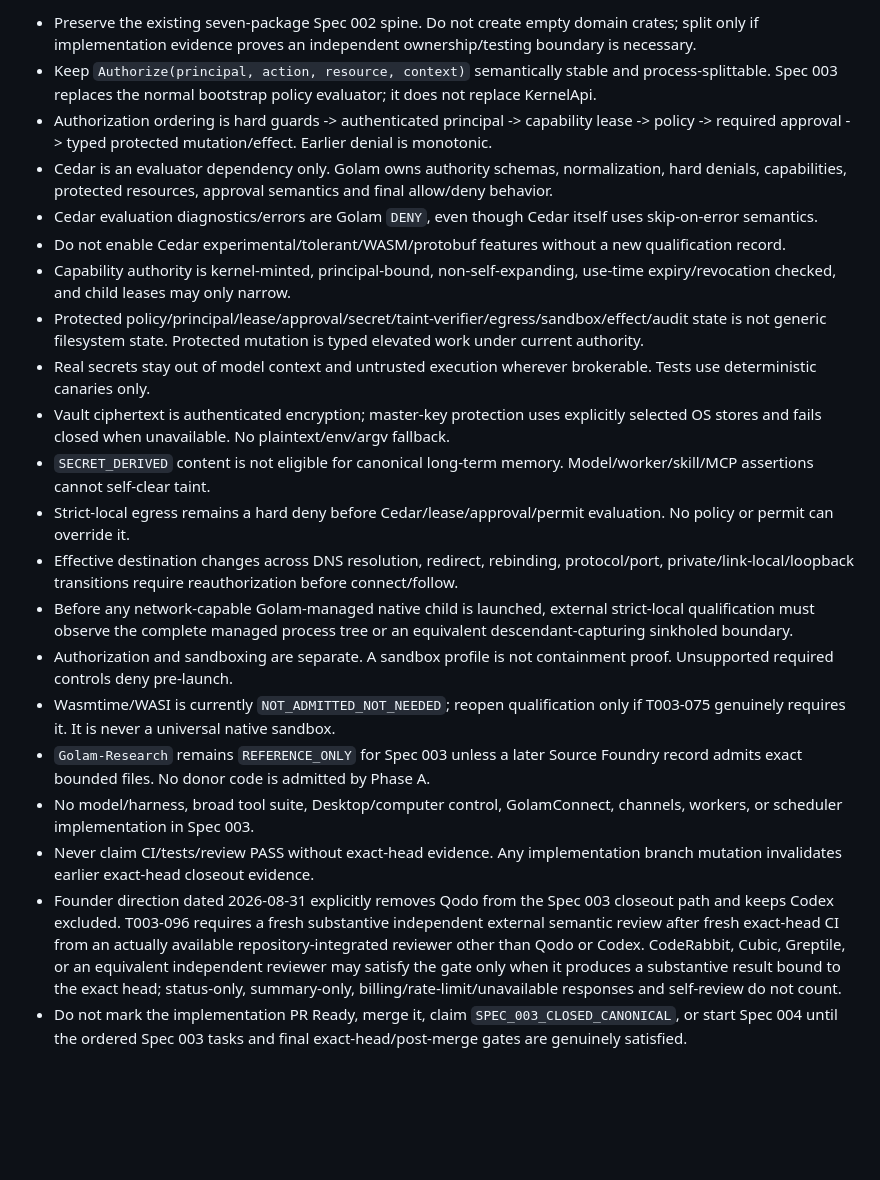
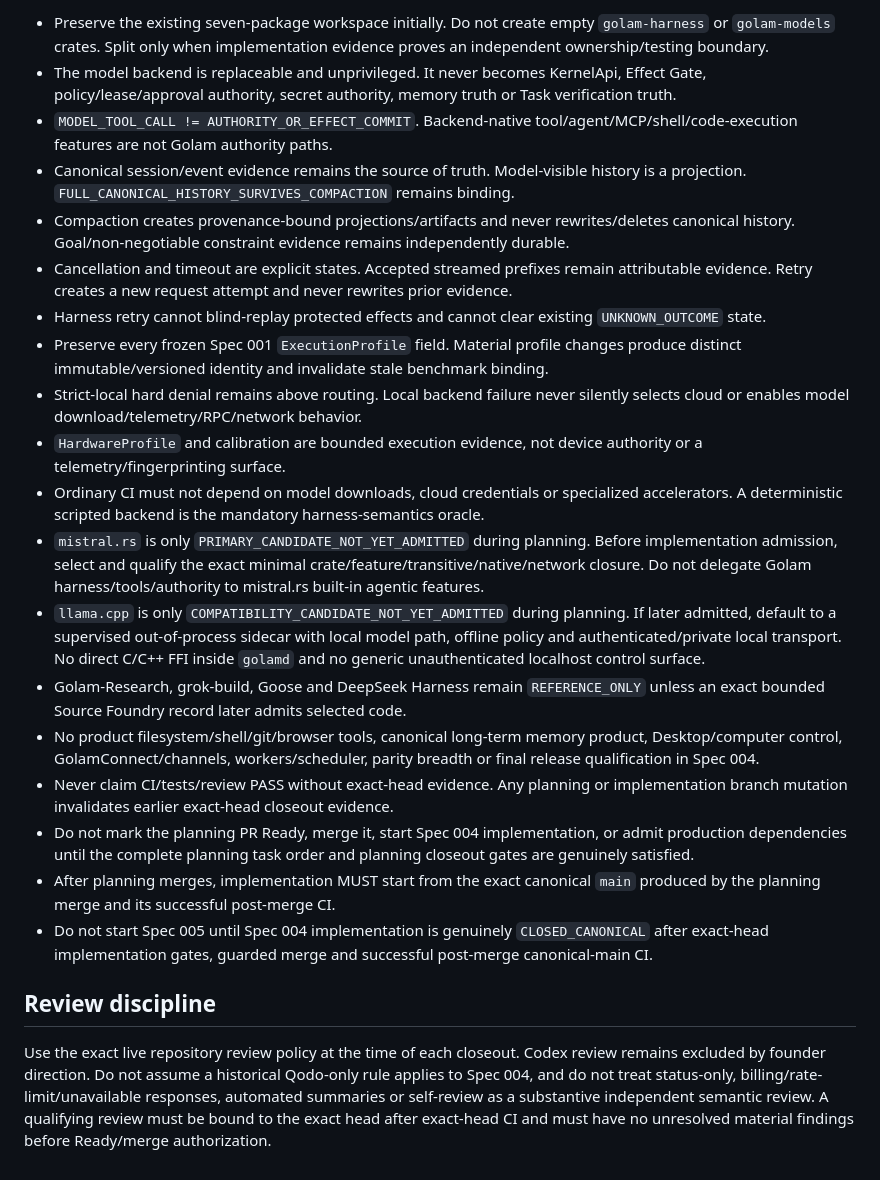
Before and after one commit to TheHalfMoon/Golam, a Markdown page: AGENTS.md, the part around one of its changes. Rendered like a GitHub page; blank space fills up the shorter version.

```diff
--- a/AGENTS.md
+++ b/AGENTS.md
@@ -43,22 +47,24 @@ Product implementation is authorized only to the extent defined by the merged Sp
 
-- Preserve the existing seven-package Spec 002 spine. Do not create empty domain crates; split only if implementation evidence proves an independent ownership/testing boundary is necessary.
-- Keep `Authorize(principal, action, resource, context)` semantically stable and process-splittable. Spec 003 replaces the normal bootstrap policy evaluator; it does not replace KernelApi.
-- Authorization ordering is hard guards -> authenticated principal -> capability lease -> policy -> required approval -> typed protected mutation/effect. Earlier denial is monotonic.
-- Cedar is an evaluator dependency only. Golam owns authority schemas, normalization, hard denials, capabilities, protected resources, approval semantics and final allow/deny behavior.
-- Cedar evaluation diagnostics/errors are Golam `DENY`, even though Cedar itself uses skip-on-error semantics.
-- Do not enable Cedar experimental/tolerant/WASM/protobuf features without a new qualification record.
-- Capability authority is kernel-minted, principal-bound, non-self-expanding, use-time expiry/revocation checked, and child leases may only narrow.
-- Protected policy/principal/lease/approval/secret/taint-verifier/egress/sandbox/effect/audit state is not generic filesystem state. Protected mutation is typed elevated work under current authority.
-- Real secrets stay out of model context and untrusted execution wherever brokerable. Tests use deterministic canaries only.
-- Vault ciphertext is authenticated encryption; master-key protection uses explicitly selected OS stores and fails closed when unavailable. No plaintext/env/argv fallback.
-- `SECRET_DERIVED` content is not eligible for canonical long-term memory. Model/worker/skill/MCP assertions cannot self-clear taint.
-- Strict-local egress remains a hard deny before Cedar/lease/approval/permit evaluation. No policy or permit can override it.
-- Effective destination changes across DNS resolution, redirect, rebinding, protocol/port, private/link-local/loopback transitions require reauthorization before connect/follow.
-- Before any network-capable Golam-managed native child is launched, external strict-local qualification must observe the complete managed process tree or an equivalent descendant-capturing sinkholed boundary.
-- Authorization and sandboxing are separate. A sandbox profile is not containment proof. Unsupported required controls deny pre-launch.
-- Wasmtime/WASI is currently `NOT_ADMITTED_NOT_NEEDED`; reopen qualification only if T003-075 genuinely requires it. It is never a universal native sandbox.
-- `Golam-Research` remains `REFERENCE_ONLY` for Spec 003 unless a later Source Foundry record admits exact bounded files. No donor code is admitted by Phase A.
-- No model/harness, broad tool suite, Desktop/computer control, GolamConnect, channels, workers, or scheduler implementation in Spec 003.
-- Never claim CI/tests/review PASS without exact-head evidence. Any implementation branch mutation invalidates earlier exact-head closeout evidence.
-- Founder direction dated 2026-08-31 explicitly removes Qodo from the Spec 003 closeout path and keeps Codex excluded. T003-096 requires a fresh substantive independent external semantic review after fresh exact-head CI from an actually available repository-integrated reviewer other than Qodo or Codex. CodeRabbit, Cubic, Greptile, or an equivalent independent reviewer may satisfy the gate only when it produces a substantive result bound to the exact head; status-only, summary-only, billing/rate-limit/unavailable responses and self-review do not count.
-- Do not mark the implementation PR Ready, merge it, claim `SPEC_003_CLOSED_CANONICAL`, or start Spec 004 until the ordered Spec 003 tasks and final exact-head/post-merge gates are genuinely satisfied.
+- Preserve the existing seven-package workspace initially. Do not create empty `golam-harness` or `golam-models` crates. Split only when implementation evidence proves an independent ownership/testing boundary.
+- The model backend is replaceable and unprivileged. It never becomes KernelApi, Effect Gate, policy/lease/approval authority, secret authority, memory truth or Task verification truth.
+- `MODEL_TOOL_CALL != AUTHORITY_OR_EFFECT_COMMIT`. Backend-native tool/agent/MCP/shell/code-execution features are not Golam authority paths.
+- Canonical session/event evidence remains the source of truth. Model-visible history is a projection. `FULL_CANONICAL_HISTORY_SURVIVES_COMPACTION` remains binding.
+- Compaction creates provenance-bound projections/artifacts and never rewrites/deletes canonical history. Goal/non-negotiable constraint evidence remains independently durable.
+- Cancellation and timeout are explicit states. Accepted streamed prefixes remain attributable evidence. Retry creates a new request attempt and never rewrites prior evidence.
+- Harness retry cannot blind-replay protected effects and cannot clear existing `UNKNOWN_OUTCOME` state.
+- Preserve every frozen Spec 001 `ExecutionProfile` field. Material profile changes produce distinct immutable/versioned identity and invalidate stale benchmark binding.
+- Strict-local hard denial remains above routing. Local backend failure never silently selects cloud or enables model download/telemetry/RPC/network behavior.
+- `HardwareProfile` and calibration are bounded execution evidence, not device authority or a telemetry/fingerprinting surface.
+- Ordinary CI must not depend on model downloads, cloud credentials or specialized accelerators. A deterministic scripted backend is the mandatory harness-semantics oracle.
+- `mistral.rs` is only `PRIMARY_CANDIDATE_NOT_YET_ADMITTED` during planning. Before implementation admission, select and qualify the exact minimal crate/feature/transitive/native/network closure. Do not delegate Golam harness/tools/authority to mistral.rs built-in agentic features.
+- `llama.cpp` is only `COMPATIBILITY_CANDIDATE_NOT_YET_ADMITTED` during planning. If later admitted, default to a supervised out-of-process sidecar with local model path, offline policy and authenticated/private local transport. No direct C/C++ FFI inside `golamd` and no generic unauthenticated localhost control surface.
+- Golam-Research, grok-build, Goose and DeepSeek Harness remain `REFERENCE_ONLY` unless an exact bounded Source Foundry record later admits selected code.
+- No product filesystem/shell/git/browser tools, canonical long-term memory product, Desktop/computer control, GolamConnect/channels, workers/scheduler, parity breadth or final release qualification in Spec 004.
+- Never claim CI/tests/review PASS without exact-head evidence. Any planning or implementation branch mutation invalidates earlier exact-head closeout evidence.
+- Do not mark the planning PR Ready, merge it, start Spec 004 implementation, or admit production dependencies until the complete planning task order and planning closeout gates are genuinely satisfied.
+- After planning merges, implementation MUST start from the exact canonical `main` produced by the planning merge and its successful post-merge CI.
+- Do not start Spec 005 until Spec 004 implementation is genuinely `CLOSED_CANONICAL` after exact-head implementation gates, guarded merge and successful post-merge canonical-main CI.
+
+## Review discipline
+
+Use the exact live repository review policy at the time of each closeout. Codex review remains excluded by founder direction. Do not assume a historical Qodo-only rule applies to Spec 004, and do not treat status-only, billing/rate-limit/unavailable responses, automated summaries or self-review as a substantive independent semantic review. A qualifying review must be bound to the exact head after exact-head CI and must have no unresolved material findings before Ready/merge authorization.
```
Also changed, not shown: other parts of AGENTS.md (+29 -25 lines).
